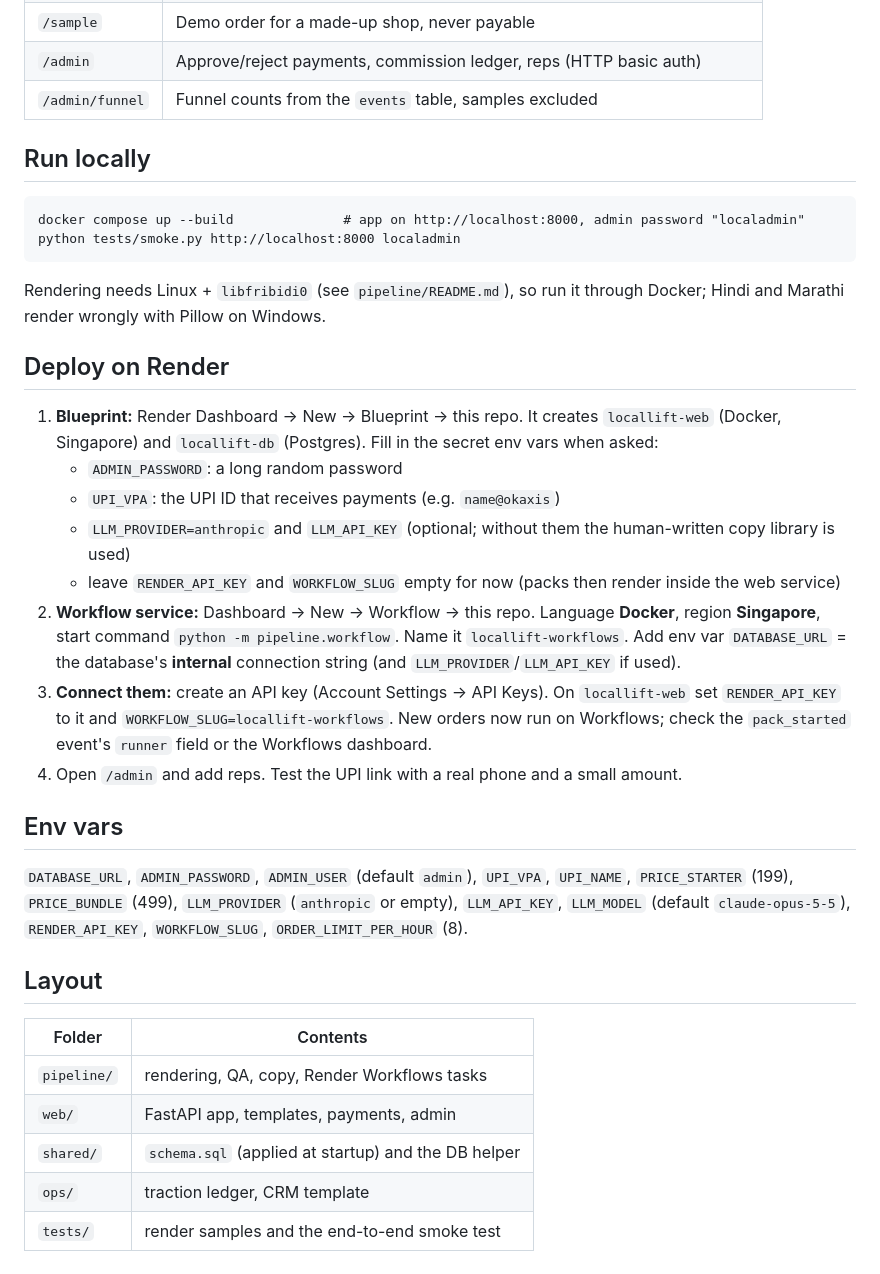
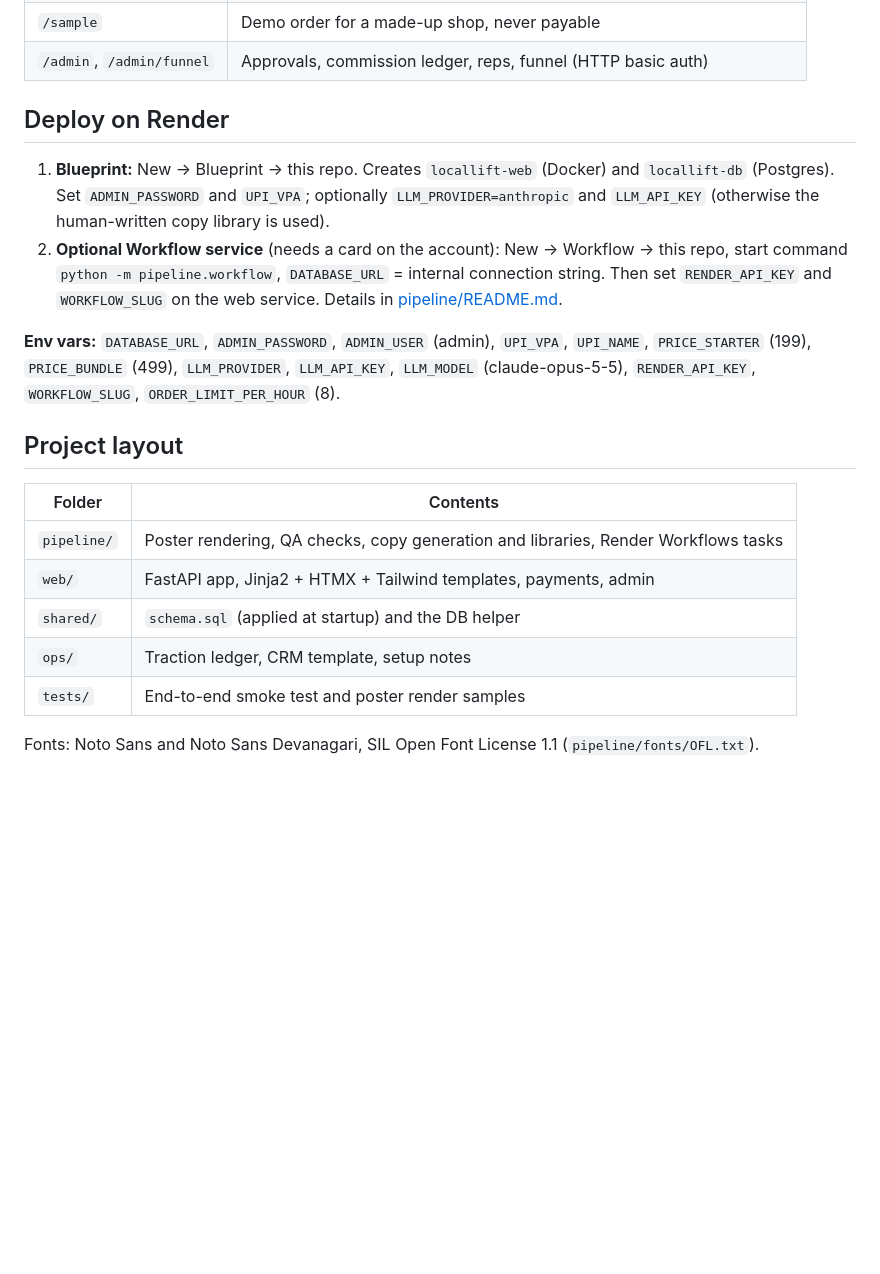
Before and after one commit to inslot2525-ctrl/LocalLift, a Markdown page: README.md, the part around one of its changes. Rendered like a GitHub page; blank space fills up the shorter version.

````diff
--- a/README.md
+++ b/README.md
@@ -20,37 +81,21 @@ Built for RevHack 2026. Team docs: `CLAUDE.md`, `ROADMAP.md`, `BRIEF_*.md`, `SUB
 | `/sample` | Demo order for a made-up shop, never payable |
-| `/admin` | Approve/reject payments, commission ledger, reps (HTTP basic auth) |
-| `/admin/funnel` | Funnel counts from the `events` table, samples excluded |
-
-## Run locally
-
-```
-docker compose up --build              # app on http://localhost:8000, admin password "localadmin"
-python tests/smoke.py http://localhost:8000 localadmin
-```
-
-Rendering needs Linux + `libfribidi0` (see `pipeline/README.md`), so run it through Docker; Hindi and Marathi render wrongly with Pillow on Windows.
+| `/admin`, `/admin/funnel` | Approvals, commission ledger, reps, funnel (HTTP basic auth) |
 
 ## Deploy on Render
 
-1. **Blueprint:** Render Dashboard → New → Blueprint → this repo. It creates `locallift-web` (Docker, Singapore) and `locallift-db` (Postgres). Fill in the secret env vars when asked:
-   - `ADMIN_PASSWORD`: a long random password
-   - `UPI_VPA`: the UPI ID that receives payments (e.g. `name@okaxis`)
-   - `LLM_PROVIDER=anthropic` and `LLM_API_KEY` (optional; without them the human-written copy library is used)
-   - leave `RENDER_API_KEY` and `WORKFLOW_SLUG` empty for now (packs then render inside the web service)
-2. **Workflow service:** Dashboard → New → Workflow → this repo. Language **Docker**, region **Singapore**, start command `python -m pipeline.workflow`. Name it `locallift-workflows`. Add env var `DATABASE_URL` = the database's **internal** connection string (and `LLM_PROVIDER`/`LLM_API_KEY` if used).
-3. **Connect them:** create an API key (Account Settings → API Keys). On `locallift-web` set `RENDER_API_KEY` to it and `WORKFLOW_SLUG=locallift-workflows`. New orders now run on Workflows; check the `pack_started` event's `runner` field or the Workflows dashboard.
-4. Open `/admin` and add reps. Test the UPI link with a real phone and a small amount.
+1. **Blueprint:** New → Blueprint → this repo. Creates `locallift-web` (Docker) and `locallift-db` (Postgres). Set `ADMIN_PASSWORD` and `UPI_VPA`; optionally `LLM_PROVIDER=anthropic` and `LLM_API_KEY` (otherwise the human-written copy library is used).
+2. **Optional Workflow service** (needs a card on the account): New → Workflow → this repo, start command `python -m pipeline.workflow`, `DATABASE_URL` = internal connection string. Then set `RENDER_API_KEY` and `WORKFLOW_SLUG` on the web service. Details in [pipeline/README.md](pipeline/README.md).
 
-## Env vars
+**Env vars:** `DATABASE_URL`, `ADMIN_PASSWORD`, `ADMIN_USER` (admin), `UPI_VPA`, `UPI_NAME`, `PRICE_STARTER` (199), `PRICE_BUNDLE` (499), `LLM_PROVIDER`, `LLM_API_KEY`, `LLM_MODEL` (claude-opus-5-5), `RENDER_API_KEY`, `WORKFLOW_SLUG`, `ORDER_LIMIT_PER_HOUR` (8).
 
-`DATABASE_URL`, `ADMIN_PASSWORD`, `ADMIN_USER` (default `admin`), `UPI_VPA`, `UPI_NAME`, `PRICE_STARTER` (199), `PRICE_BUNDLE` (499), `LLM_PROVIDER` (`anthropic` or empty), `LLM_API_KEY`, `LLM_MODEL` (default `claude-opus-5-5`), `RENDER_API_KEY`, `WORKFLOW_SLUG`, `ORDER_LIMIT_PER_HOUR` (8).
-
-## Layout
+## Project layout
 
 | Folder | Contents |
 |---|---|
-| `pipeline/` | rendering, QA, copy, Render Workflows tasks |
-| `web/` | FastAPI app, templates, payments, admin |
+| `pipeline/` | Poster rendering, QA checks, copy generation and libraries, Render Workflows tasks |
+| `web/` | FastAPI app, Jinja2 + HTMX + Tailwind templates, payments, admin |
 | `shared/` | `schema.sql` (applied at startup) and the DB helper |
-| `ops/` | traction ledger, CRM template |
-| `tests/` | render samples and the end-to-end smoke test |
+| `ops/` | Traction ledger, CRM template, setup notes |
+| `tests/` | End-to-end smoke test and poster render samples |
+
+Fonts: Noto Sans and Noto Sans Devanagari, SIL Open Font License 1.1 (`pipeline/fonts/OFL.txt`).
````
Also changed, not shown: other parts of README.md (+69 -8 lines), docs/designs.png (added), docs/download.png (added), docs/hero.png (added), docs/order.png (added), docs/pay.png (added).
